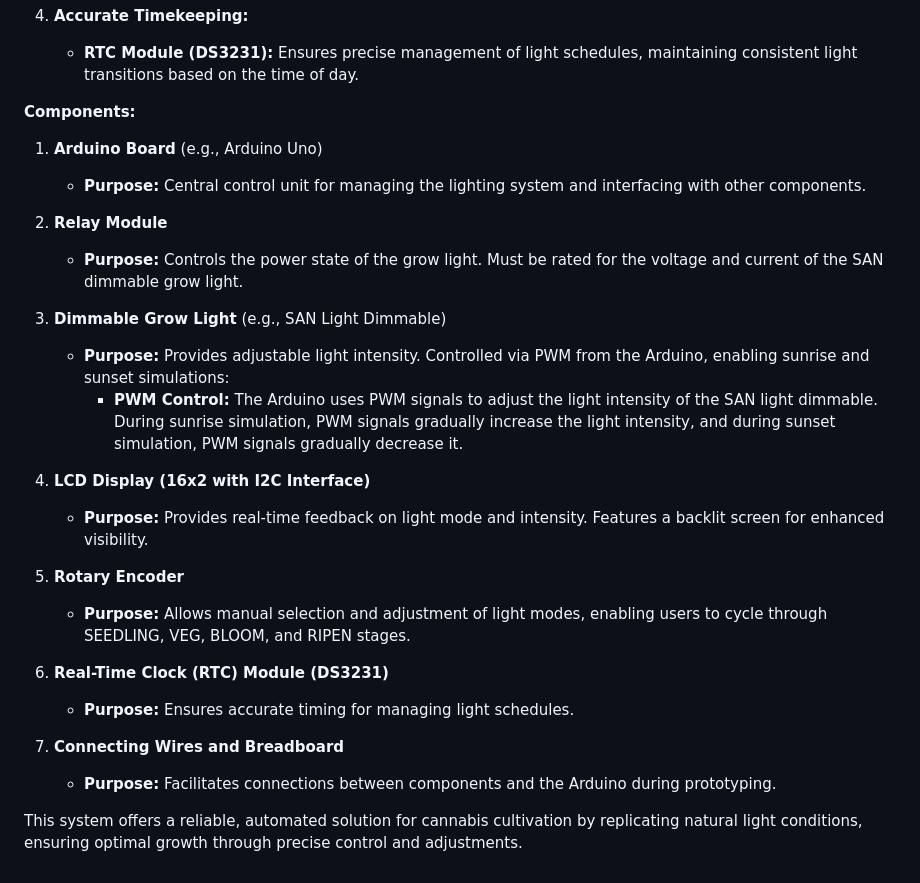
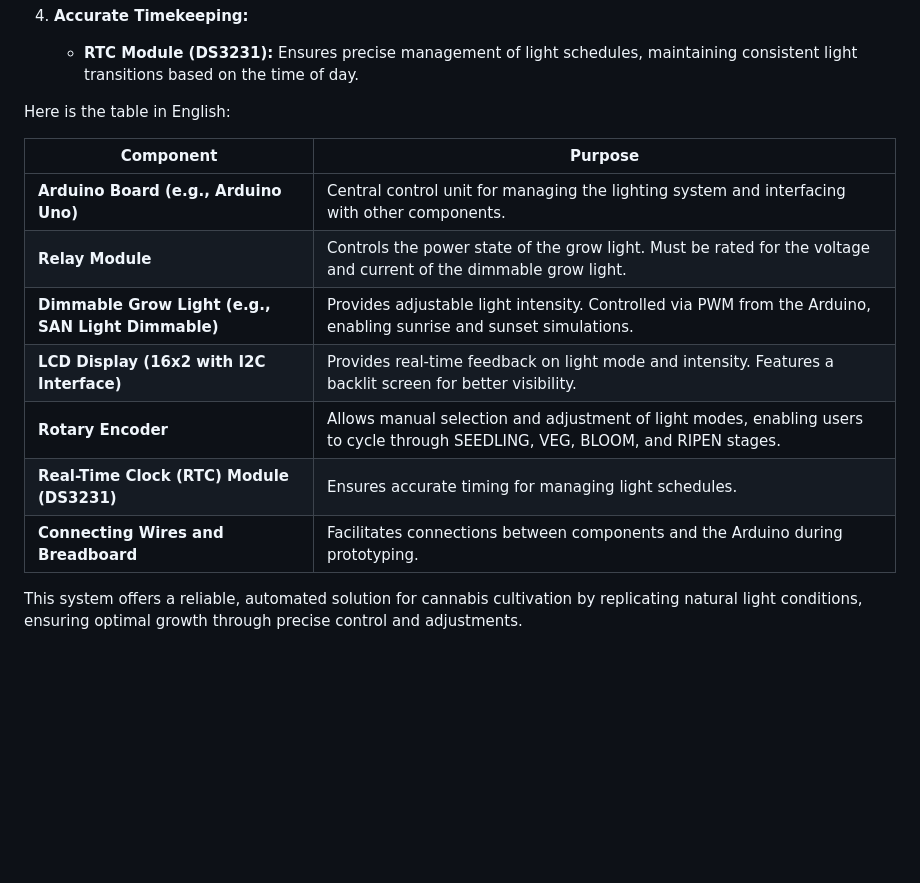
Before and after one commit to dr-cannabotics/canna_control, a Markdown page: lightcontrol/README.md, the part around the change. GitHub-like rendering; blank space fills up the shorter version.

```diff
--- a/lightcontrol/README.md
+++ b/lightcontrol/README.md
@@ -25,28 +25,16 @@ Develop a sophisticated automated lighting control system for cannabis cultivati
 4. **Accurate Timekeeping:**
    - **RTC Module (DS3231):** Ensures precise management of light schedules, maintaining consistent light transitions based on the time of day.
 
-**Components:**
+Here is the table in English:
 
-1. **Arduino Board** (e.g., Arduino Uno)
-   - **Purpose:** Central control unit for managing the lighting system and interfacing with other components.
-
-2. **Relay Module**
-   - **Purpose:** Controls the power state of the grow light. Must be rated for the voltage and current of the SAN dimmable grow light.
-
-3. **Dimmable Grow Light** (e.g., SAN Light Dimmable)
-   - **Purpose:** Provides adjustable light intensity. Controlled via PWM from the Arduino, enabling sunrise and sunset simulations:
-     - **PWM Control:** The Arduino uses PWM signals to adjust the light intensity of the SAN light dimmable. During sunrise simulation, PWM signals gradually increase the light intensity, and during sunset simulation, PWM signals gradually decrease it.
-
-4. **LCD Display (16x2 with I2C Interface)**
-   - **Purpose:** Provides real-time feedback on light mode and intensity. Features a backlit screen for enhanced visibility.
-
-5. **Rotary Encoder**
-   - **Purpose:** Allows manual selection and adjustment of light modes, enabling users to cycle through SEEDLING, VEG, BLOOM, and RIPEN stages.
-
-6. **Real-Time Clock (RTC) Module (DS3231)**
-   - **Purpose:** Ensures accurate timing for managing light schedules.
-
-7. **Connecting Wires and Breadboard**
-   - **Purpose:** Facilitates connections between components and the Arduino during prototyping.
+| **Component**                       | **Purpose**                                                                                           |
+|------------------------------------|------------------------------------------------------------------------------------------------------|
+| **Arduino Board (e.g., Arduino Uno)** | Central control unit for managing the lighting system and interfacing with other components.        |
+| **Relay Module**                    | Controls the power state of the grow light. Must be rated for the voltage and current of the dimmable grow light. |
+| **Dimmable Grow Light (e.g., SAN Light Dimmable)** | Provides adjustable light intensity. Controlled via PWM from the Arduino, enabling sunrise and sunset simulations. |
+| **LCD Display (16x2 with I2C Interface)** | Provides real-time feedback on light mode and intensity. Features a backlit screen for better visibility. |
+| **Rotary Encoder**                 | Allows manual selection and adjustment of light modes, enabling users to cycle through SEEDLING, VEG, BLOOM, and RIPEN stages. |
+| **Real-Time Clock (RTC) Module (DS3231)** | Ensures accurate timing for managing light schedules.                                                 |
+| **Connecting Wires and Breadboard** | Facilitates connections between components and the Arduino during prototyping.                      |
 
 This system offers a reliable, automated solution for cannabis cultivation by replicating natural light conditions, ensuring optimal growth through precise control and adjustments.
```
